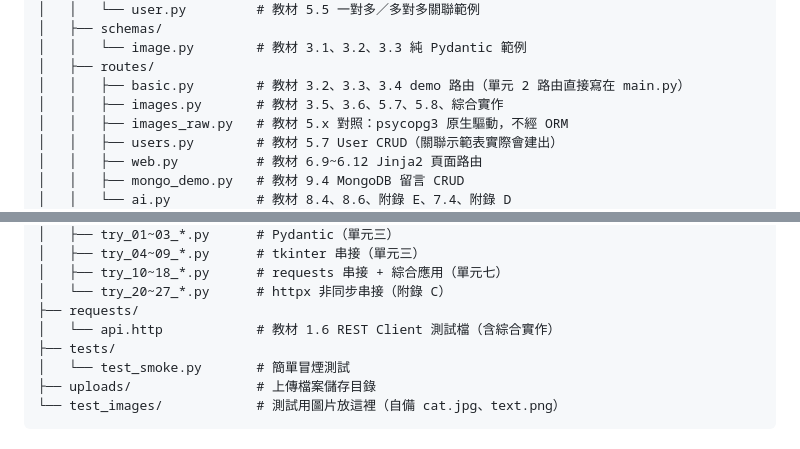
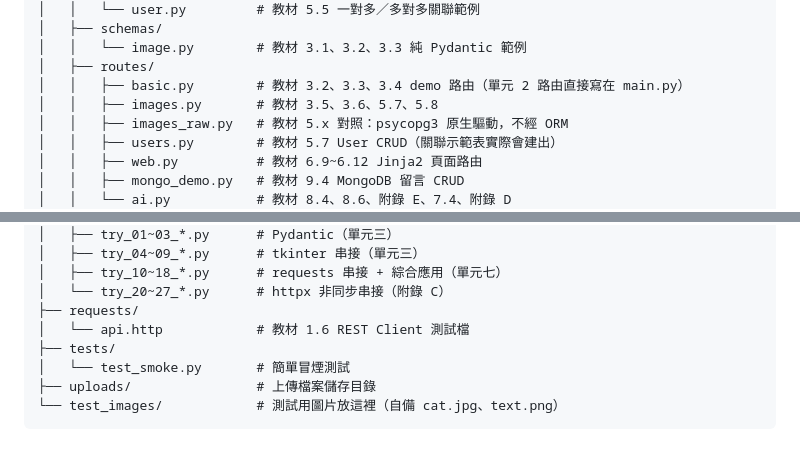
Before and after one commit to shinder/fastapi-ai-image-course, a Markdown page: README.md, 2 parts joined by grey strips. GitHub-like rendering.

Commit message:
README：移除已不存在的「綜合實作」對照標記
該端點與教材章節已在 32f9927 / 教材改版時移除。

Co-Authored-By: Claude Fable 5 <noreply@anthropic.com>

```diff
--- a/README.md
+++ b/README.md
@@ -32,7 +32,7 @@ fastapi-ai-image/
 │   │   └── image.py        # 教材 3.1、3.2、3.3 純 Pydantic 範例
 │   ├── routes/
 │   │   ├── basic.py        # 教材 3.2、3.3、3.4 demo 路由（單元 2 路由直接寫在 main.py）
-│   │   ├── images.py       # 教材 3.5、3.6、5.7、5.8、綜合實作
+│   │   ├── images.py       # 教材 3.5、3.6、5.7、5.8
 │   │   ├── images_raw.py   # 教材 5.x 對照：psycopg3 原生驅動，不經 ORM
 │   │   ├── users.py        # 教材 5.7 User CRUD（關聯示範表實際會建出）
 │   │   ├── web.py          # 教材 6.9~6.12 Jinja2 頁面路由
@@ -76,7 +76,7 @@ fastapi-ai-image/
 │   ├── try_10~18_*.py      # requests 串接 + 綜合應用（單元七）
 │   └── try_20~27_*.py      # httpx 非同步串接（附錄 C）
 ├── requests/
-│   └── api.http            # 教材 1.6 REST Client 測試檔（含綜合實作）
+│   └── api.http            # 教材 1.6 REST Client 測試檔
 ├── tests/
 │   └── test_smoke.py       # 簡單冒煙測試
 ├── uploads/                # 上傳檔案儲存目錄
```
